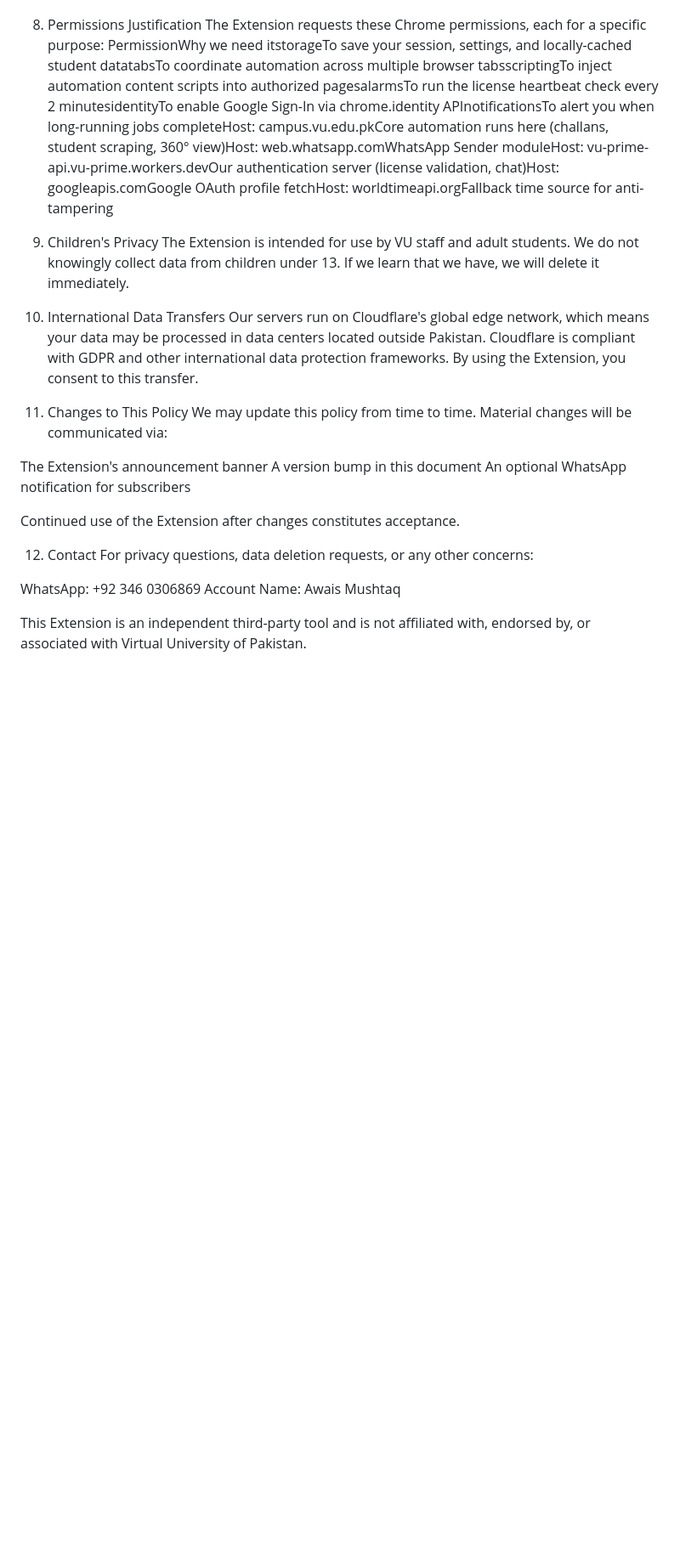
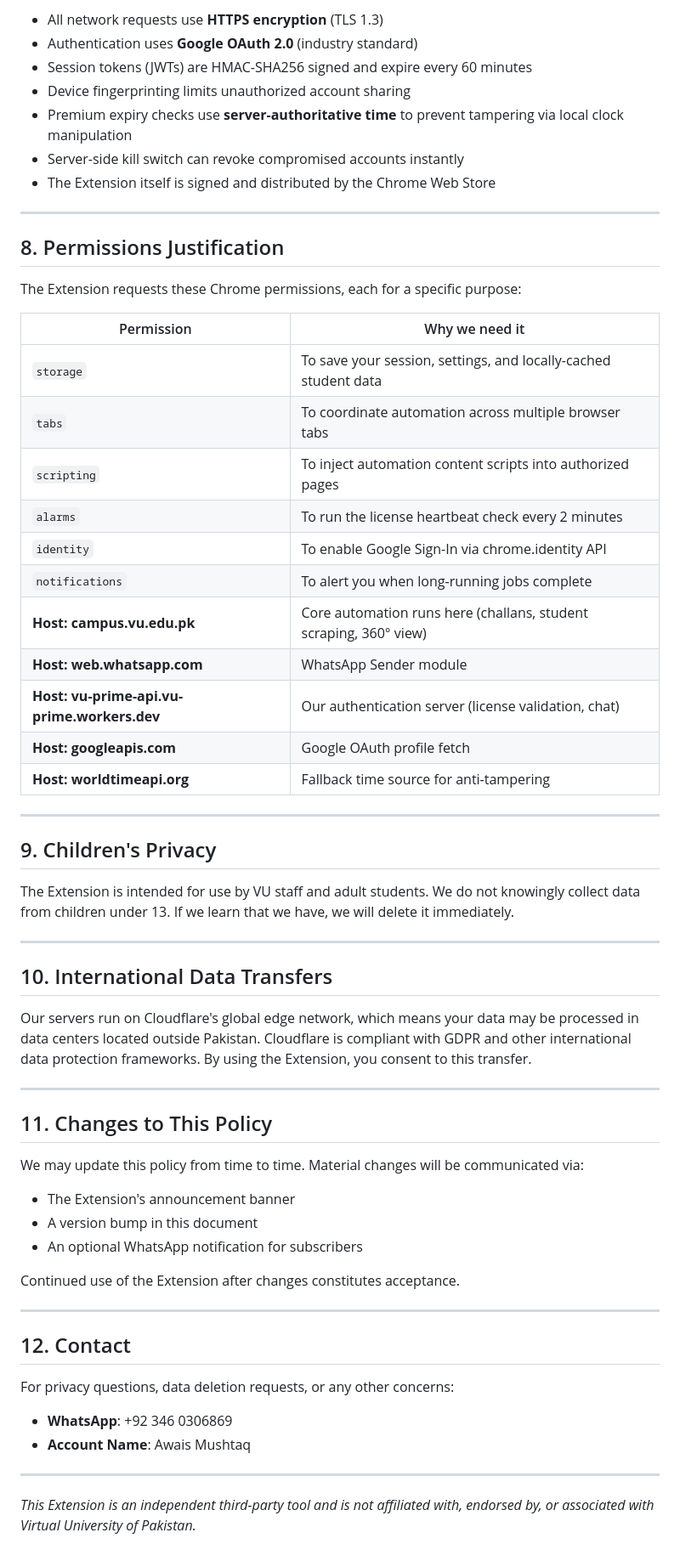
Before and after one commit to awaismushtaqqq/vu-prime-config, a Markdown page: PRIVACY-POLICY.md, the part around one of its changes. Shown at 85% size. Drawn GitHub-style; blank space fills up the shorter version.

```diff
--- a/PRIVACY-POLICY.md
+++ b/PRIVACY-POLICY.md
@@ -127,29 +143,65 @@ The Extension itself is signed and distributed by the Chrome Web Store
 
+- All network requests use **HTTPS encryption** (TLS 1.3)
+- Authentication uses **Google OAuth 2.0** (industry standard)
+- Session tokens (JWTs) are HMAC-SHA256 signed and expire every 60 minutes
+- Device fingerprinting limits unauthorized account sharing
+- Premium expiry checks use **server-authoritative time** to prevent tampering via local clock manipulation
+- Server-side kill switch can revoke compromised accounts instantly
+- The Extension itself is signed and distributed by the Chrome Web Store
 
-8. Permissions Justification
+---
+
+## 8. Permissions Justification
+
 The Extension requests these Chrome permissions, each for a specific purpose:
-PermissionWhy we need itstorageTo save your session, settings, and locally-cached student datatabsTo coordinate automation across multiple browser tabsscriptingTo inject automation content scripts into authorized pagesalarmsTo run the license heartbeat check every 2 minutesidentityTo enable Google Sign-In via chrome.identity APInotificationsTo alert you when long-running jobs completeHost: campus.vu.edu.pkCore automation runs here (challans, student scraping, 360° view)Host: web.whatsapp.comWhatsApp Sender moduleHost: vu-prime-api.vu-prime.workers.devOur authentication server (license validation, chat)Host: googleapis.comGoogle OAuth profile fetchHost: worldtimeapi.orgFallback time source for anti-tampering
 
-9. Children's Privacy
+| Permission | Why we need it |
+|---|---|
+| `storage` | To save your session, settings, and locally-cached student data |
+| `tabs` | To coordinate automation across multiple browser tabs |
+| `scripting` | To inject automation content scripts into authorized pages |
+| `alarms` | To run the license heartbeat check every 2 minutes |
+| `identity` | To enable Google Sign-In via chrome.identity API |
+| `notifications` | To alert you when long-running jobs complete |
+| **Host: campus.vu.edu.pk** | Core automation runs here (challans, student scraping, 360° view) |
+| **Host: web.whatsapp.com** | WhatsApp Sender module |
+| **Host: vu-prime-api.vu-prime.workers.dev** | Our authentication server (license validation, chat) |
+| **Host: googleapis.com** | Google OAuth profile fetch |
+| **Host: worldtimeapi.org** | Fallback time source for anti-tampering |
+
+---
+
+## 9. Children's Privacy
+
 The Extension is intended for use by VU staff and adult students. We do not knowingly collect data from children under 13. If we learn that we have, we will delete it immediately.
 
-10. International Data Transfers
+---
+
+## 10. International Data Transfers
+
 Our servers run on Cloudflare's global edge network, which means your data may be processed in data centers located outside Pakistan. Cloudflare is compliant with GDPR and other international data protection frameworks. By using the Extension, you consent to this transfer.
 
-11. Changes to This Policy
+---
+
+## 11. Changes to This Policy
+
 We may update this policy from time to time. Material changes will be communicated via:
 
-The Extension's announcement banner
-A version bump in this document
-An optional WhatsApp notification for subscribers
+- The Extension's announcement banner
+- A version bump in this document
+- An optional WhatsApp notification for subscribers
 
 Continued use of the Extension after changes constitutes acceptance.
 
-12. Contact
+---
+
+## 12. Contact
+
 For privacy questions, data deletion requests, or any other concerns:
 
-WhatsApp: +92 346 0306869
-Account Name: Awais Mushtaq
+- **WhatsApp**: +92 346 0306869
+- **Account Name**: Awais Mushtaq
 
+---
 
-This Extension is an independent third-party tool and is not affiliated with, endorsed by, or associated with Virtual University of Pakistan.
+*This Extension is an independent third-party tool and is not affiliated with, endorsed by, or associated with Virtual University of Pakistan.*
```
Also changed, not shown: other parts of PRIVACY-POLICY.md (+101 -85 lines).
